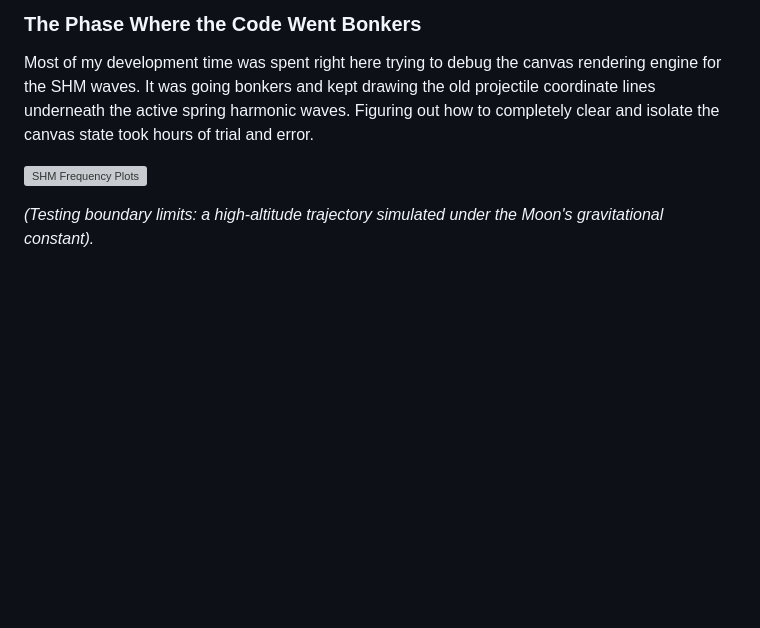
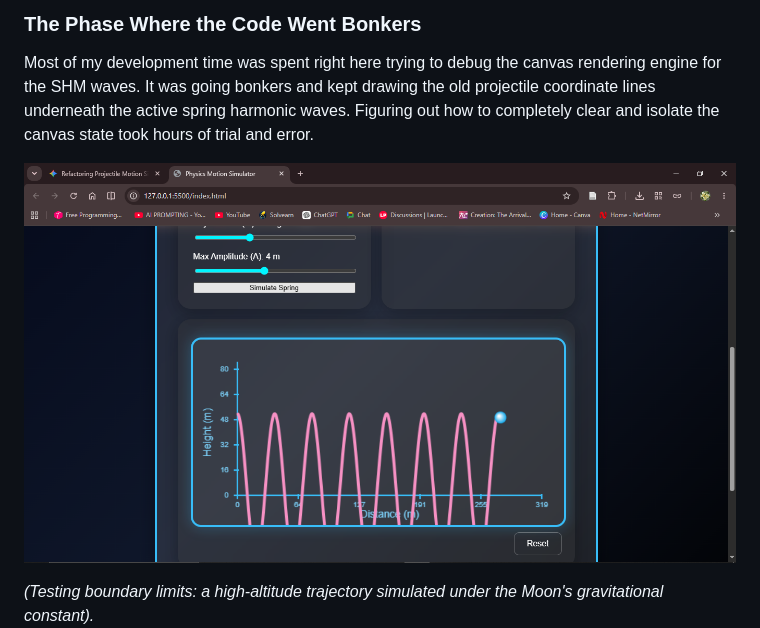
Before and after one commit to Poorvi230/Physics-Simulator, a Markdown page: README.md, the part around the change. Rendered like a GitHub page; blank space fills up the shorter version; grey boxes are pictures that could not be loaded.

Commit message:
Fix image reference for SHM Frequency Plots
Updated image reference in README from Preview5.jpg to Preview5.png.

```diff
--- a/README.md
+++ b/README.md
@@ -25,7 +25,7 @@ I definitely didn't get it right on the first try. I started out with basic canv
 ### The Phase Where the Code Went Bonkers
 Most of my development time was spent right here trying to debug the canvas rendering engine for the SHM waves. It was going bonkers and kept drawing the old projectile coordinate lines underneath the active spring harmonic waves. Figuring out how to completely clear and isolate the canvas state took hours of trial and error.
 
-![SHM Frequency Plots](Preview5.jpg)
+![SHM Frequency Plots](Preview5.png)
 
 *(Testing boundary limits: a high-altitude trajectory simulated under the Moon's gravitational constant).*
 ![High Altitude Moon Launch Trial](Preview4.png)
```
